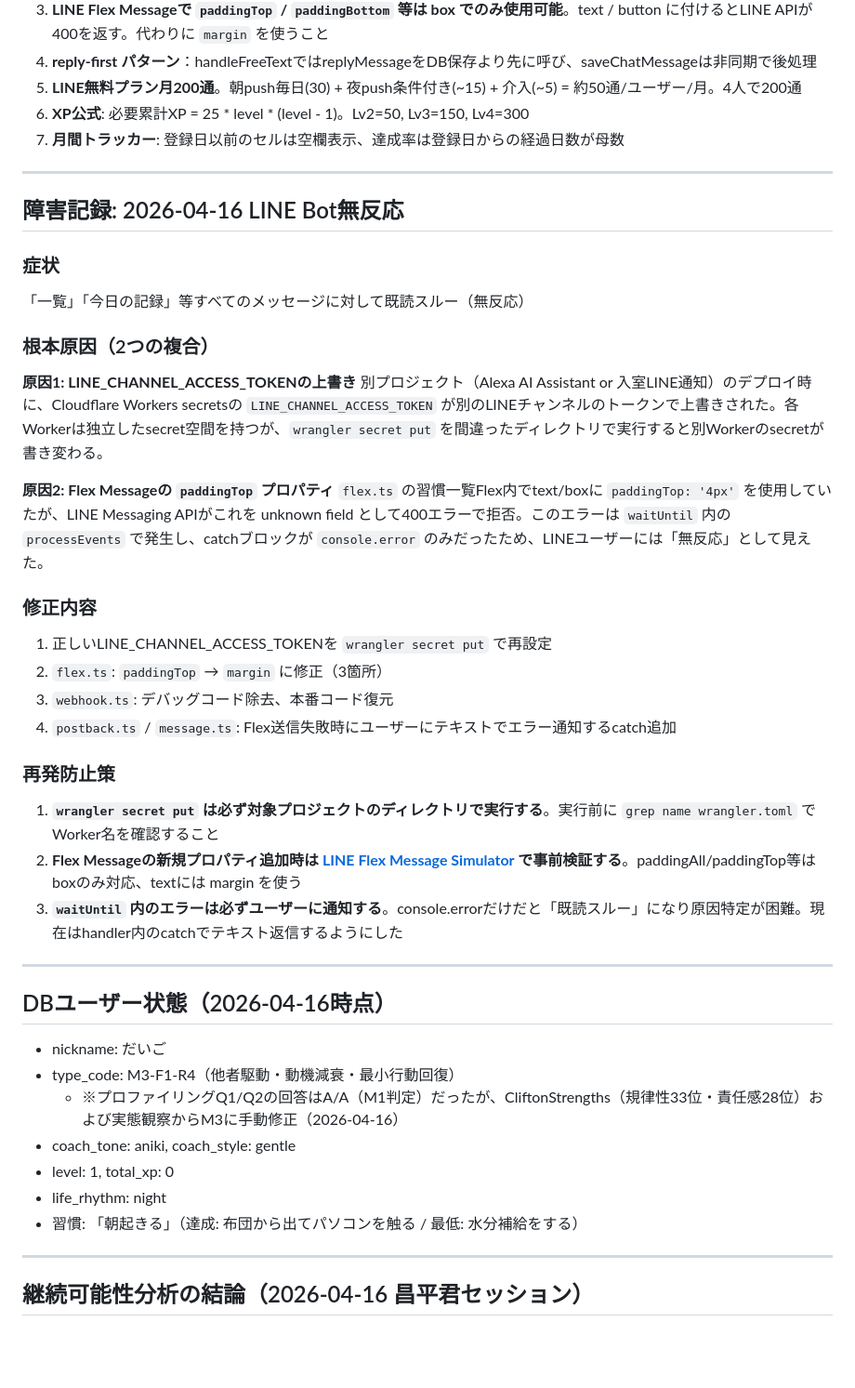
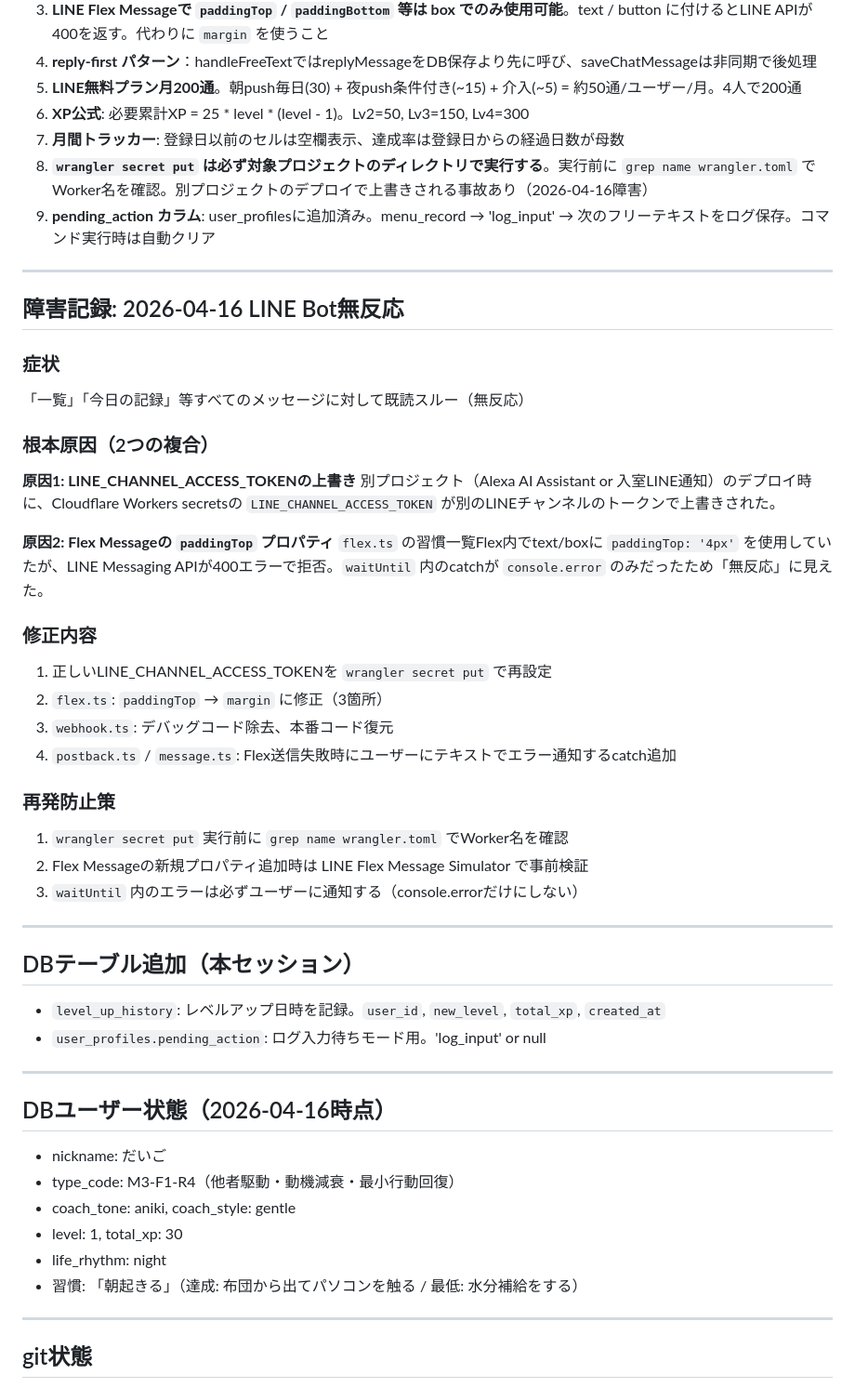
Before and after one commit to imagawadaigo/habit-tracker, a Markdown page: HANDOFF.md, the part around one of its changes. Shown at 93% size. Rendered like a GitHub page; blank space fills up the shorter version.

```diff
--- a/HANDOFF.md
+++ b/HANDOFF.md
@@ -115,6 +132,8 @@ habit-tracker/
 5. **LINE無料プラン月200通**。朝push毎日(30) + 夜push条件付き(~15) + 介入(~5) = 約50通/ユーザー/月。4人で200通
 6. **XP公式**: 必要累計XP = 25 * level * (level - 1)。Lv2=50, Lv3=150, Lv4=300
 7. **月間トラッカー**: 登録日以前のセルは空欄表示、達成率は登録日からの経過日数が母数
+8. **`wrangler secret put` は必ず対象プロジェクトのディレクトリで実行する**。実行前に `grep name wrangler.toml` でWorker名を確認。別プロジェクトのデプロイで上書きされる事故あり（2026-04-16障害）
+9. **pending_action カラム**: user_profilesに追加済み。menu_record → 'log_input' → 次のフリーテキストをログ保存。コマンド実行時は自動クリア
 
 ---
 
@@ -126,10 +145,10 @@ habit-tracker/
 ### 根本原因（2つの複合）
 
 **原因1: LINE_CHANNEL_ACCESS_TOKENの上書き**
-別プロジェクト（Alexa AI Assistant or 入室LINE通知）のデプロイ時に、Cloudflare Workers secretsの `LINE_CHANNEL_ACCESS_TOKEN` が別のLINEチャンネルのトークンで上書きされた。各Workerは独立したsecret空間を持つが、`wrangler secret put` を間違ったディレクトリで実行すると別Workerのsecretが書き変わる。
+別プロジェクト（Alexa AI Assistant or 入室LINE通知）のデプロイ時に、Cloudflare Workers secretsの `LINE_CHANNEL_ACCESS_TOKEN` が別のLINEチャンネルのトークンで上書きされた。
 
 **原因2: Flex Messageの `paddingTop` プロパティ**
-`flex.ts` の習慣一覧Flex内でtext/boxに `paddingTop: '4px'` を使用していたが、LINE Messaging APIがこれを unknown field として400エラーで拒否。このエラーは `waitUntil` 内の `processEvents` で発生し、catchブロックが `console.error` のみだったため、LINEユーザーには「無反応」として見えた。
+`flex.ts` の習慣一覧Flex内でtext/boxに `paddingTop: '4px'` を使用していたが、LINE Messaging APIが400エラーで拒否。`waitUntil` 内のcatchが `console.error` のみだったため「無反応」に見えた。
 
 ### 修正内容
 
@@ -140,9 +159,16 @@ habit-tracker/
 
 ### 再発防止策
 
-1. **`wrangler secret put` は必ず対象プロジェクトのディレクトリで実行する**。実行前に `grep name wrangler.toml` でWorker名を確認すること
-2. **Flex Messageの新規プロパティ追加時は [LINE Flex Message Simulator](https://developers.line.biz/flex-simulator/) で事前検証する**。paddingAll/paddingTop等はboxのみ対応、textには margin を使う
-3. **`waitUntil` 内のエラーは必ずユーザーに通知する**。console.errorだけだと「既読スルー」になり原因特定が困難。現在はhandler内のcatchでテキスト返信するようにした
+1. `wrangler secret put` 実行前に `grep name wrangler.toml` でWorker名を確認
+2. Flex Messageの新規プロパティ追加時は LINE Flex Message Simulator で事前検証
+3. `waitUntil` 内のエラーは必ずユーザーに通知する（console.errorだけにしない）
+
+---
+
+## DBテーブル追加（本セッション）
+
+- `level_up_history`: レベルアップ日時を記録。`user_id`, `new_level`, `total_xp`, `created_at`
+- `user_profiles.pending_action`: ログ入力待ちモード用。'log_input' or null
 
 ---
 
@@ -150,13 +176,12 @@ habit-tracker/
 
 - nickname: だいご
 - type_code: M3-F1-R4（他者駆動・動機減衰・最小行動回復）
-  - ※プロファイリングQ1/Q2の回答はA/A（M1判定）だったが、CliftonStrengths（規律性33位・責任感28位）および実態観察からM3に手動修正（2026-04-16）
 - coach_tone: aniki, coach_style: gentle
-- level: 1, total_xp: 0
+- level: 1, total_xp: 30
 - life_rhythm: night
 - 習慣: 「朝起きる」（達成: 布団から出てパソコンを触る / 最低: 水分補給をする）
 
 ---
 
-## 継続可能性分析の結論（2026-04-16 昌平君セッション）
+## git状態
 
```
Also changed, not shown: other parts of HANDOFF.md (+40 -36 lines).
